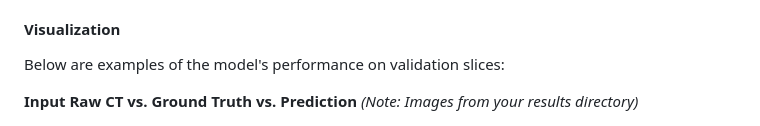
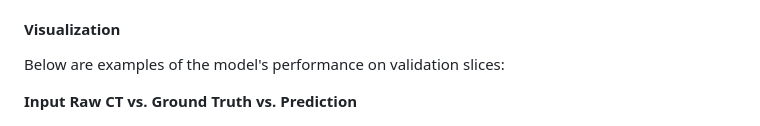
Before and after one commit to Ragu-123/Vnet-mamba, a Markdown page: README.md, the part around the change. Rendered like a GitHub page.

```diff
--- a/README.md
+++ b/README.md
@@ -44,7 +44,6 @@ The system outputs a 3D binary mask (`.tif` format) representing the segmented p
 Below are examples of the model's performance on validation slices:
 
 **Input Raw CT vs. Ground Truth vs. Prediction**
-*(Note: Images from your results directory)*
 
 ![Result 1](img/__results___9_241.png)
 *Figure 1: Comparison of Raw CT, Ground Truth, and VNet-Mamba Prediction (Dice: 0.516)*
```
